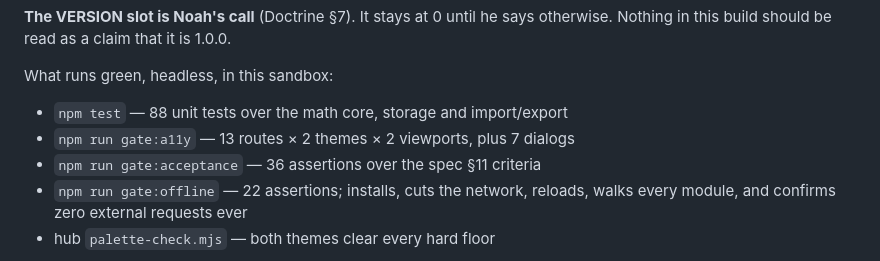
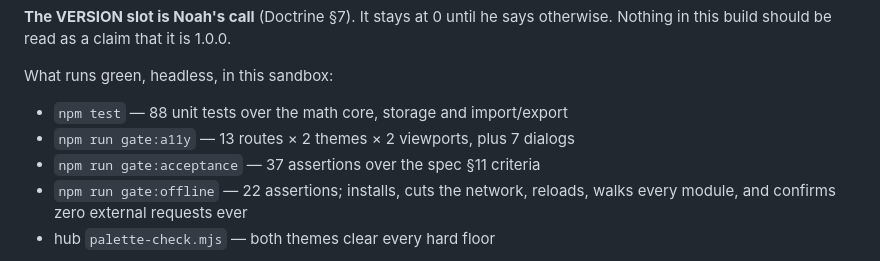
Before and after one commit to njefferson/photo-field-tools, a Markdown page: NOTES.md, the part around the change. Drawn GitHub-style.

Commit message:
Correct the acceptance-assertion count in NOTES
Co-Authored-By: Claude Opus 5 <noreply@anthropic.com>
Claude-Session: https://claude.ai/code/session_01C9X371EBP5Shepq7oJqY9t

```diff
--- a/NOTES.md
+++ b/NOTES.md
@@ -31,7 +31,7 @@ What runs green, headless, in this sandbox:
 
 - `npm test` — 88 unit tests over the math core, storage and import/export
 - `npm run gate:a11y` — 13 routes × 2 themes × 2 viewports, plus 7 dialogs
-- `npm run gate:acceptance` — 36 assertions over the spec §11 criteria
+- `npm run gate:acceptance` — 37 assertions over the spec §11 criteria
 - `npm run gate:offline` — 22 assertions; installs, cuts the network, reloads,
   walks every module, and confirms zero external requests ever
 - hub `palette-check.mjs` — both themes clear every hard floor
```
